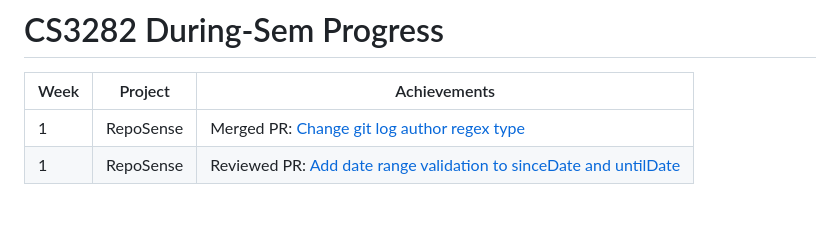
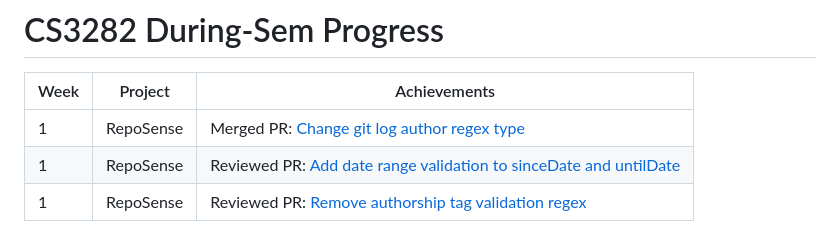
Before and after one commit to nus-cs3281/2023, a Markdown page: students/yhtMinceraft1010X/progress.md, the part around the change. Rendered like a GitHub page; blank space fills up the shorter version.

Commit message:
Update yhtMinceraft1010X progress 14 January

```diff
--- a/students/yhtMinceraft1010X/progress.md
+++ b/students/yhtMinceraft1010X/progress.md
@@ -48,3 +48,4 @@
 |------|-----------|-----------------------------------------------------------------------------------------------------------------------|
 | 1    | RepoSense | Merged PR: [Change git log author regex type](https://github.com/reposense/RepoSense/pull/1855)                       |
 | 1    | RepoSense | Reviewed PR: [Add date range validation to sinceDate and untilDate](https://github.com/reposense/RepoSense/pull/1850) |
+| 1 | RepoSense | Reviewed PR: [Remove authorship tag validation regex](https://github.com/reposense/RepoSense/pull/1857) |
```
